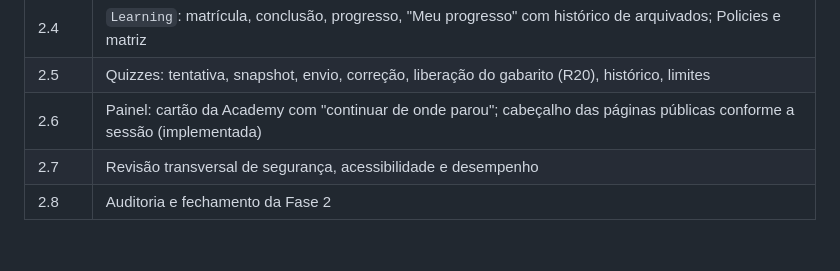
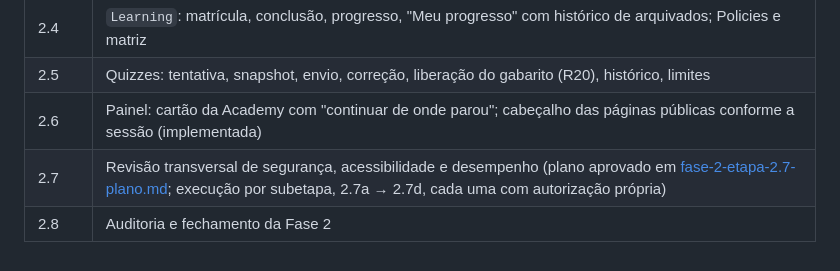
Before and after one commit to DiogoWallace/cs-tactical, a Markdown page: docs/development/fase-2-plano.md, the part around the change. Drawn GitHub-style.

```diff
--- a/docs/development/fase-2-plano.md
+++ b/docs/development/fase-2-plano.md
@@ -347,5 +347,5 @@ na stack E2E continua como pendência separada.
 | 2.4 | `Learning`: matrícula, conclusão, progresso, "Meu progresso" com histórico de arquivados; Policies e matriz |
 | 2.5 | Quizzes: tentativa, snapshot, envio, correção, liberação do gabarito (R20), histórico, limites |
 | 2.6 | Painel: cartão da Academy com "continuar de onde parou"; cabeçalho das páginas públicas conforme a sessão (implementada) |
-| 2.7 | Revisão transversal de segurança, acessibilidade e desempenho |
+| 2.7 | Revisão transversal de segurança, acessibilidade e desempenho (plano aprovado em [fase-2-etapa-2.7-plano.md](fase-2-etapa-2.7-plano.md); execução por subetapa, 2.7a → 2.7d, cada uma com autorização própria) |
 | 2.8 | Auditoria e fechamento da Fase 2 |
```
Also changed, not shown: docs/development/fase-2-etapa-2.7-plano.md (added, +436 -0 lines).
